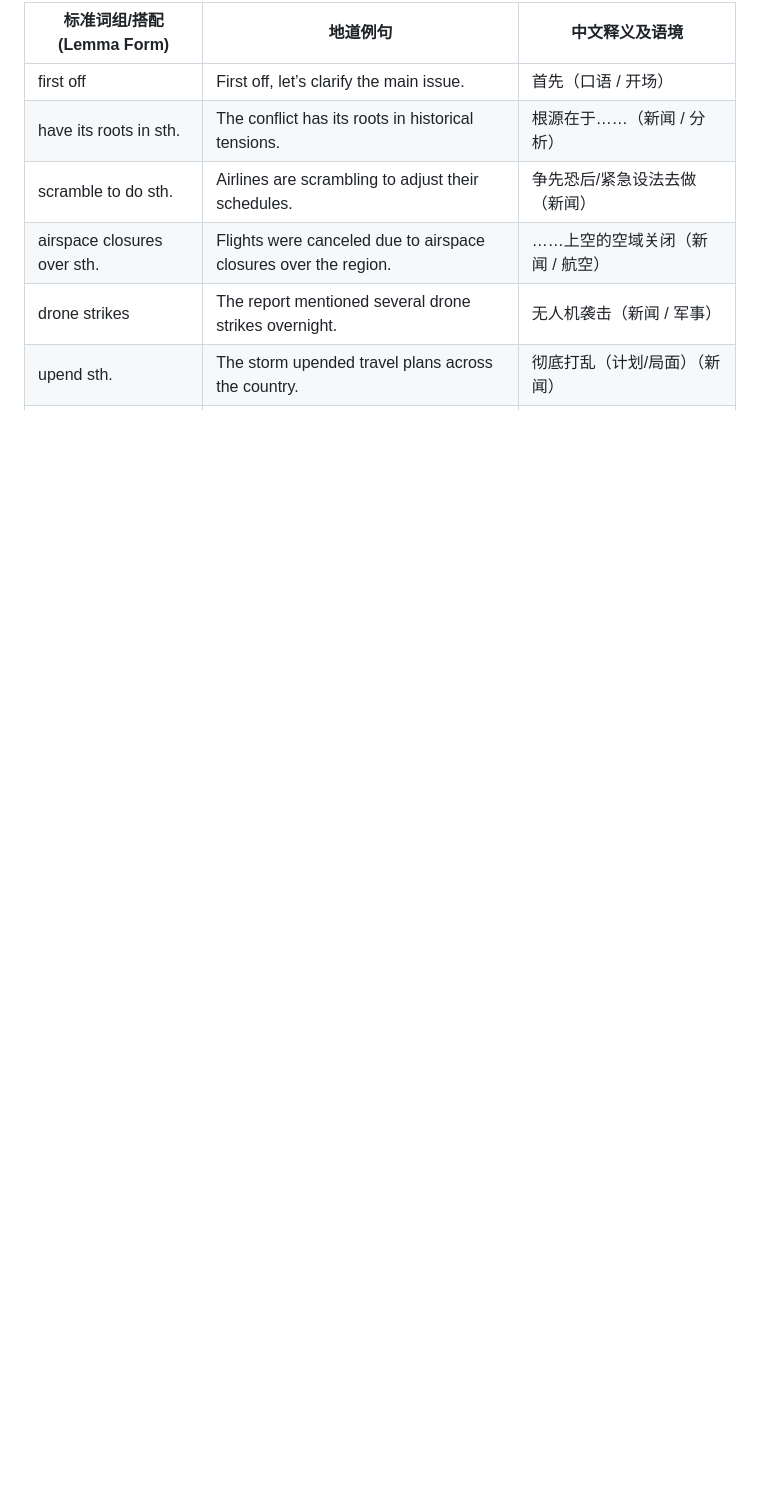
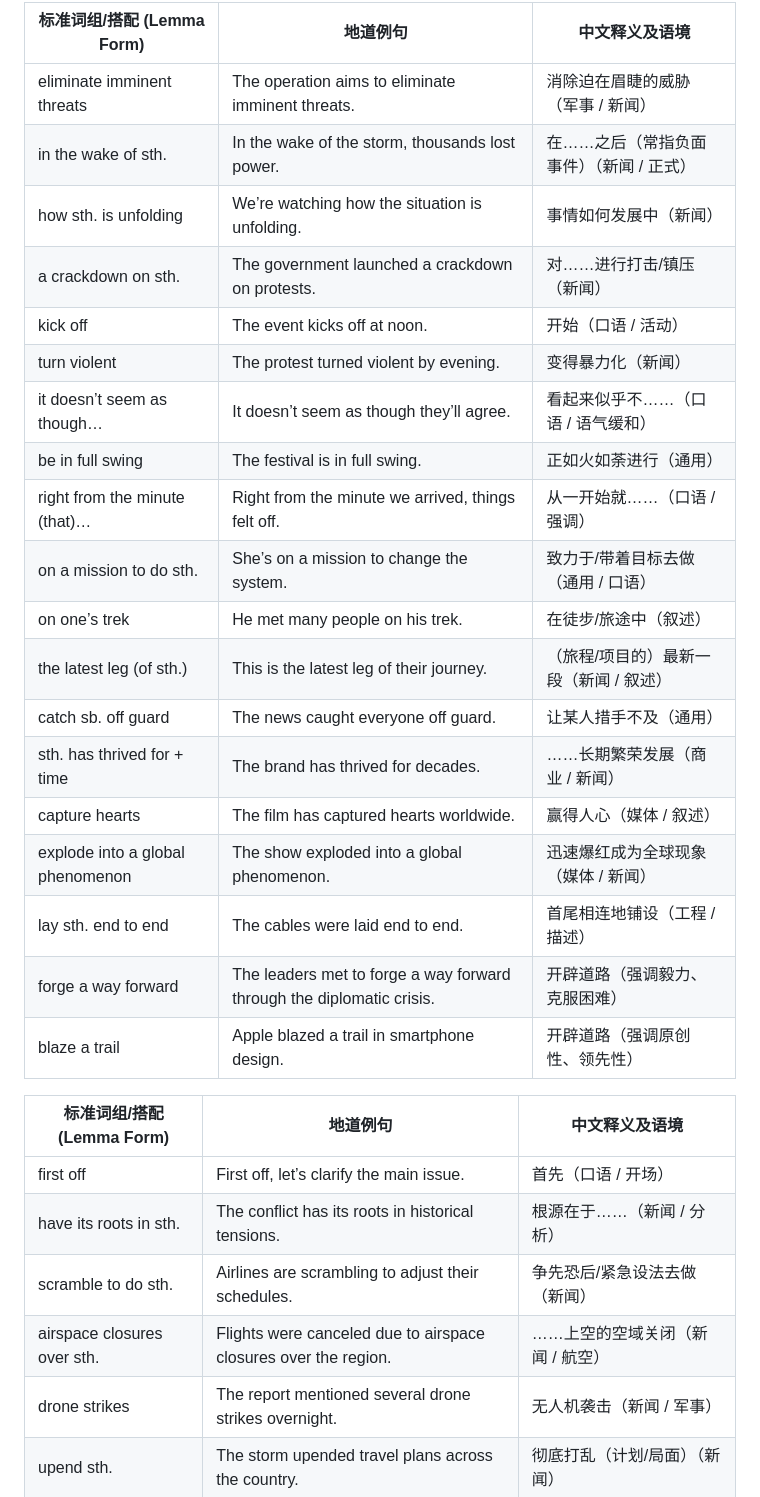
Before and after one commit to xjyssg/english-learning, a Markdown page: 生词本.md, the part around the change. Drawn GitHub-style; blank space fills up the shorter version.

Commit message:
vault backup: 2026-04-18 19:03:08

```diff
--- a/生词本.md
+++ b/生词本.md
@@ -3,7 +3,27 @@
 
 
 
-
+| 标准词组/搭配 (Lemma Form)             | 地道例句                                               | 中文释义及语境                |
+| -------------------------------- | -------------------------------------------------- | ---------------------- |
+| eliminate imminent threats       | The operation aims to eliminate imminent threats.  | 消除迫在眉睫的威胁（军事 / 新闻）     |
+| in the wake of sth.              | In the wake of the storm, thousands lost power.    | 在……之后（常指负面事件）（新闻 / 正式） |
+| how sth. is unfolding            | We’re watching how the situation is unfolding.     | 事情如何发展中（新闻）            |
+| a crackdown on sth.              | The government launched a crackdown on protests.   | 对……进行打击/镇压（新闻）         |
+| kick off                         | The event kicks off at noon.                       | 开始（口语 / 活动）            |
+| turn violent                     | The protest turned violent by evening.             | 变得暴力化（新闻）              |
+| it doesn’t seem as though…       | It doesn’t seem as though they’ll agree.           | 看起来似乎不……（口语 / 语气缓和）    |
+| be in full swing                 | The festival is in full swing.                     | 正如火如荼进行（通用）            |
+| right from the minute (that)…    | Right from the minute we arrived, things felt off. | 从一开始就……（口语 / 强调）       |
+| on a mission to do sth.          | She’s on a mission to change the system.           | 致力于/带着目标去做（通用 / 口语）    |
+| on one’s trek                    | He met many people on his trek.                    | 在徒步/旅途中（叙述）            |
+| the latest leg (of sth.)         | This is the latest leg of their journey.           | （旅程/项目的）最新一段（新闻 / 叙述）  |
+| catch sb. off guard              | The news caught everyone off guard.                | 让某人措手不及（通用）            |
+| sth. has thrived for + time        | The brand has thrived for decades.                 | ……长期繁荣发展（商业 / 新闻）      |
+| capture hearts                   | The film has captured hearts worldwide.            | 赢得人心（媒体 / 叙述）          |
+| explode into a global phenomenon | The show exploded into a global phenomenon.        | 迅速爆红成为全球现象（媒体 / 新闻）    |
+| lay sth. end to end              | The cables were laid end to end.                   | 首尾相连地铺设（工程 / 描述）       |
+| forge a way forward              | The leaders met to forge a way forward through the diplomatic crisis. | 开辟道路（强调毅力、克服困难）        |
+| blaze a trail            | Apple blazed a trail in smartphone design.          | 开辟道路（强调原创性、领先性）   |
 
 
 
```
